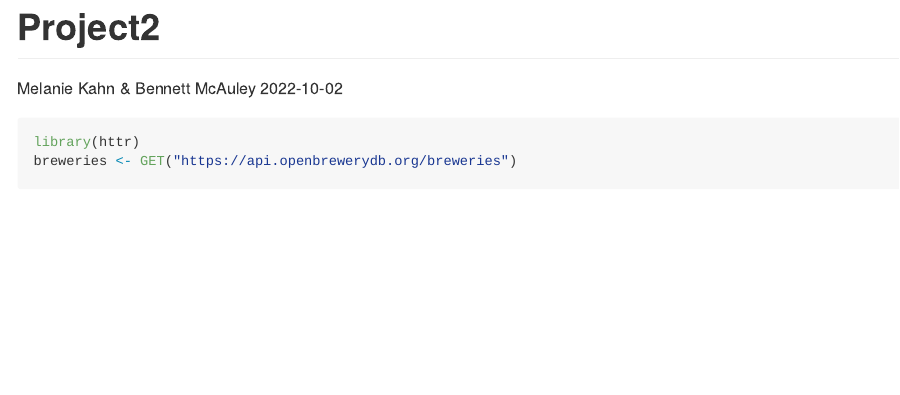
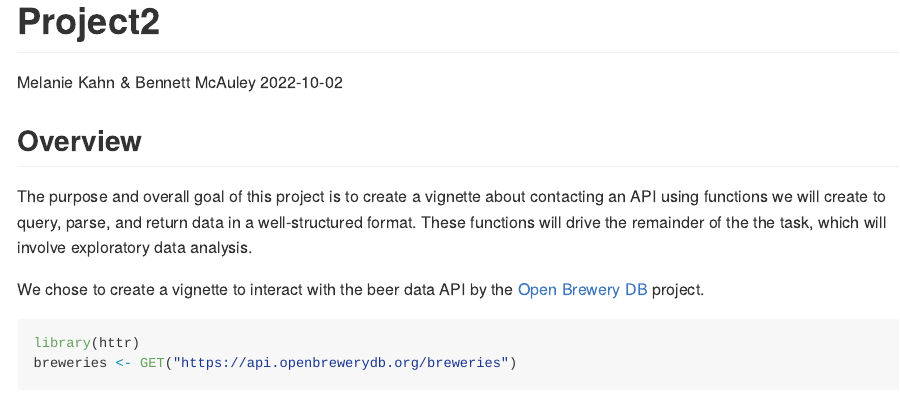
Before and after one commit to MMKahn/Project2, an R Markdown document (Project2.Rmd): the page in a window 1100 px wide, from its top. Rendered offline with R 4.5, knitr and Pandoc, with nearby package versions; some code elsewhere in the file could not run offline.

Commit message:
Added some narrative to the project; will be tackling the API contact function next. Removed README.md (not needed right now)

````diff
--- a/Project2.Rmd
+++ b/Project2.Rmd
@@ -9,3 +9,8 @@ output: github_document
 knitr::opts_chunk$set(echo = TRUE)
 ```
 
+## Overview
+
+The purpose and overall goal of this project is to create a vignette about contacting an API using functions we will create to query, parse, and return data in a well-structured format. These functions will drive the remainder of the the task, which will involve exploratory data analysis.
+
+We chose to create a vignette to interact with the beer data API by the [Open Brewery DB](https://www.openbrewerydb.org/faq) project.
````
Also changed, not shown: Project2.md, README.md (deleted), Project2.Rmd (9 more changed lines).
